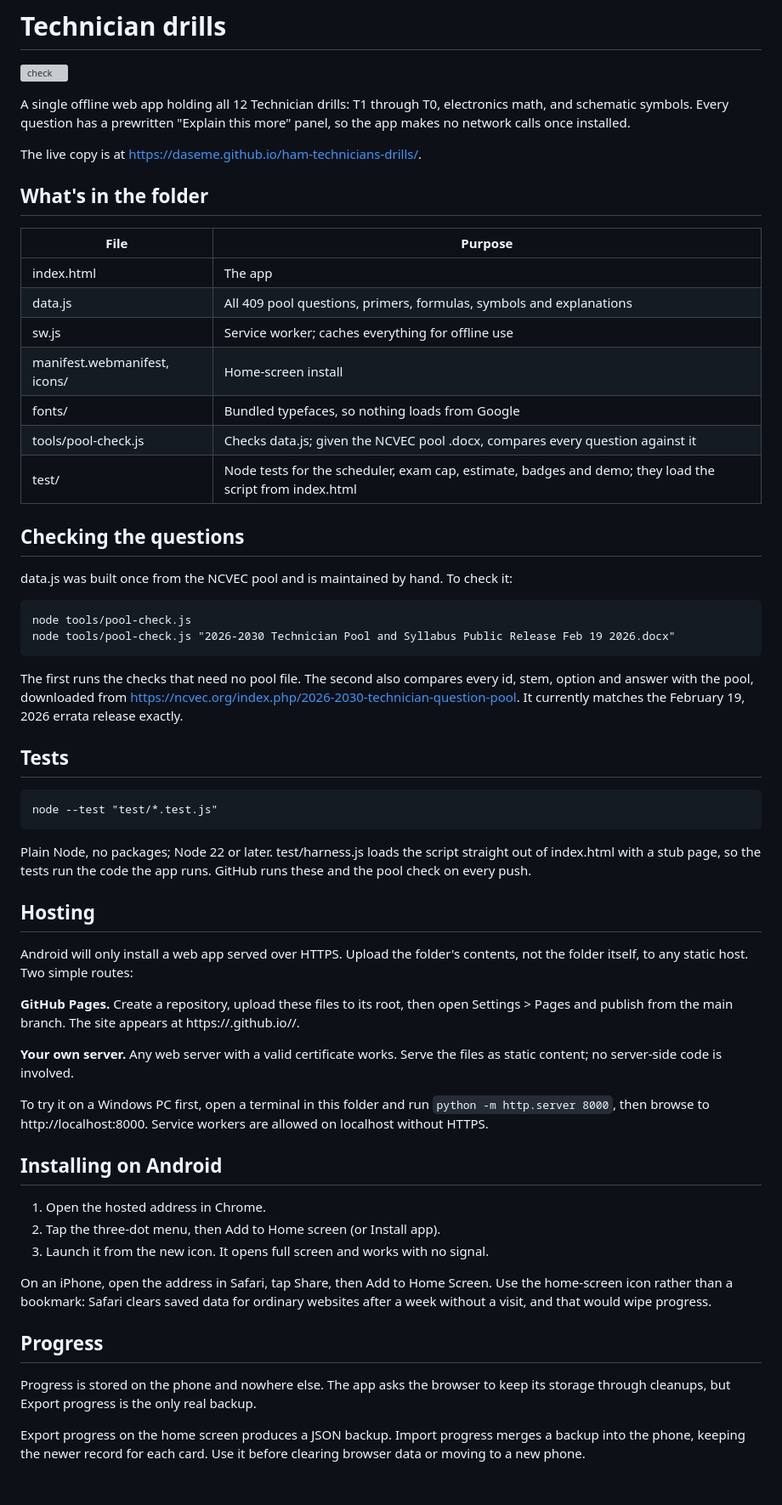
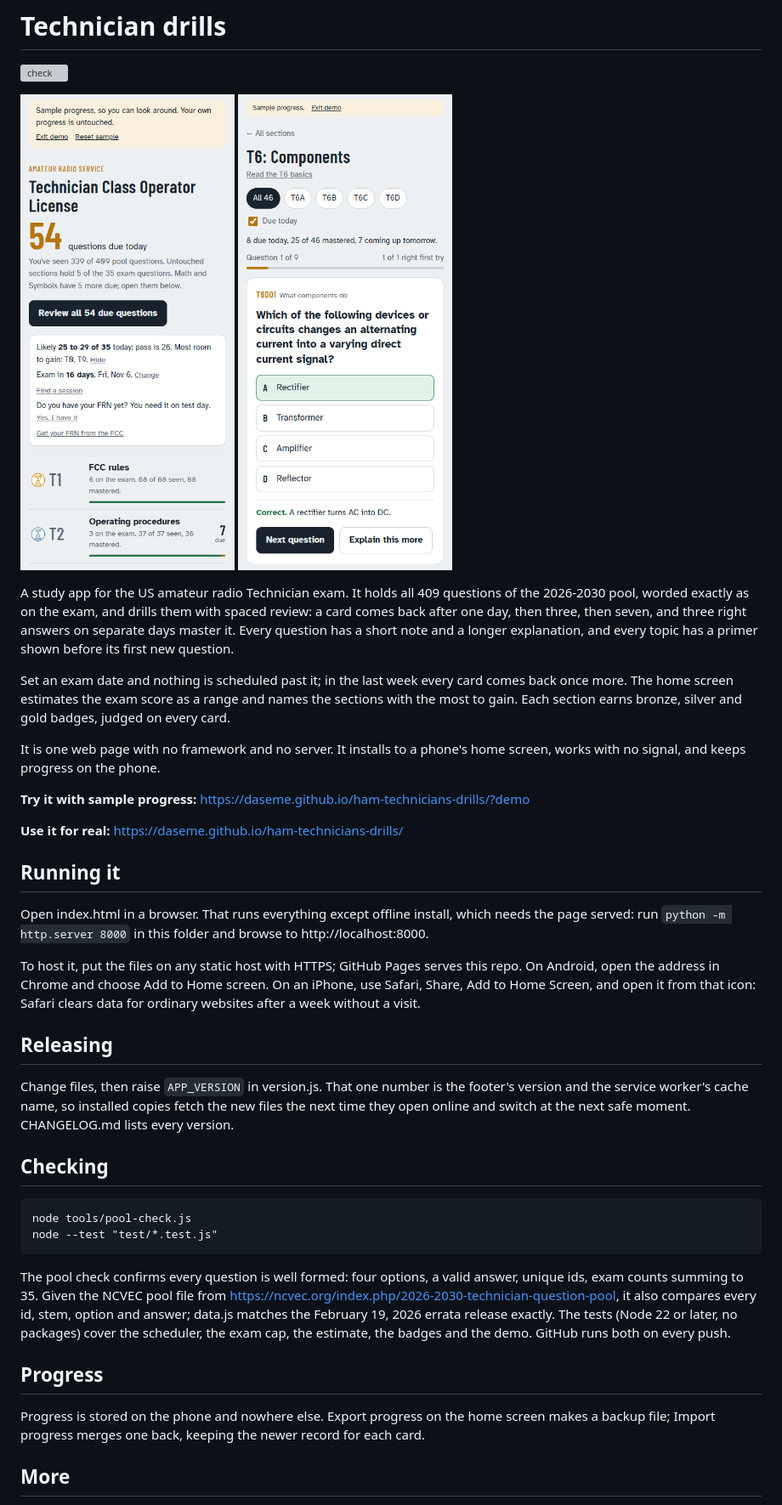
Before and after one commit to daseme/ham-drills, a Markdown page: README.md, the part around one of its changes. Shown at 85% size. GitHub-like rendering; pictures changed too: docs/screenshots/drill.png (added), docs/screenshots/home.png (added); grey boxes are pictures that could not be loaded.

Commit message:
README rewritten: screenshots, what it is, demo link, running, releasing, checking
Detail on screens, badges and the estimate moves to ARCHITECTURE.md.

Co-Authored-By: Claude Opus 5.5 <noreply@anthropic.com>

```diff
--- a/README.md
+++ b/README.md
@@ -2,58 +2,41 @@
 
 [![check](https://github.com/daseme/ham-technicians-drills/actions/workflows/check.yml/badge.svg)](https://github.com/daseme/ham-technicians-drills/actions/workflows/check.yml)
 
-A single offline web app holding all 12 Technician drills: T1 through T0, electronics math, and schematic symbols. Every question has a prewritten "Explain this more" panel, so the app makes no network calls once installed.
+<p>
+<img src="docs/screenshots/home.png" width="300" alt="Home screen with sample progress: 54 questions due, an estimate of 25 to 29 of 35, an exam 16 days out">
+<img src="docs/screenshots/drill.png" width="300" alt="A T6 drill card answered correctly, with the short explanation and Explain this more">
+</p>
 
-The live copy is at https://daseme.github.io/ham-technicians-drills/.
+A study app for the US amateur radio Technician exam. It holds all 409 questions of the 2026-2030 pool, worded exactly as on the exam, and drills them with spaced review: a card comes back after one day, then three, then seven, and three right answers on separate days master it. Every question has a short note and a longer explanation, and every topic has a primer shown before its first new question.
 
-## What's in the folder
+Set an exam date and nothing is scheduled past it; in the last week every card comes back once more. The home screen estimates the exam score as a range and names the sections with the most to gain. Each section earns bronze, silver and gold badges, judged on every card.
 
-| File | Purpose |
-|---|---|
-| index.html | The app |
-| data.js | All 409 pool questions, primers, formulas, symbols and explanations |
-| sw.js | Service worker; caches everything for offline use |
-| manifest.webmanifest, icons/ | Home-screen install |
-| fonts/ | Bundled typefaces, so nothing loads from Google |
-| tools/pool-check.js | Checks data.js; given the NCVEC pool .docx, compares every question against it |
-| test/ | Node tests for the scheduler, exam cap, estimate, badges and demo; they load the script from index.html |
+It is one web page with no framework and no server. It installs to a phone's home screen, works with no signal, and keeps progress on the phone.
 
-## Checking the questions
+**Try it with sample progress:** https://daseme.github.io/ham-technicians-drills/?demo
 
-data.js was built once from the NCVEC pool and is maintained by hand. To check it:
+**Use it for real:** https://daseme.github.io/ham-technicians-drills/
+
+## Running it
+
+Open index.html in a browser. That runs everything except offline install, which needs the page served: run `python -m http.server 8000` in this folder and browse to http://localhost:8000.
+
+To host it, put the files on any static host with HTTPS; GitHub Pages serves this repo. On Android, open the address in Chrome and choose Add to Home screen. On an iPhone, use Safari, Share, Add to Home Screen, and open it from that icon: Safari clears data for ordinary websites after a week without a visit.
+
+## Releasing
+
+Change files, then raise `APP_VERSION` in version.js. That one number is the footer's version and the service worker's cache name, so installed copies fetch the new files the next time they open online and switch at the next safe moment. CHANGELOG.md lists every version.
+
+## Checking
 
     node tools/pool-check.js
-    node tools/pool-check.js "2026-2030 Technician Pool and Syllabus Public Release Feb 19 2026.docx"
-
-The first runs the checks that need no pool file. The second also compares every id, stem, option and answer with the pool, downloaded from https://ncvec.org/index.php/2026-2030-technician-question-pool. It currently matches the February 19, 2026 errata release exactly.
-
-## Tests
-
     node --test "test/*.test.js"
 
-Plain Node, no packages; Node 22 or later. test/harness.js loads the script straight out of index.html with a stub page, so the tests run the code the app runs. GitHub runs these and the pool check on every push.
-
-## Hosting
-
-Android will only install a web app served over HTTPS. Upload the folder's contents, not the folder itself, to any static host. Two simple routes:
-
-**GitHub Pages.** Create a repository, upload these files to its root, then open Settings > Pages and publish from the main branch. The site appears at https://<username>.github.io/<repo>/.
-
-**Your own server.** Any web server with a valid certificate works. Serve the files as static content; no server-side code is involved.
-
-To try it on a Windows PC first, open a terminal in this folder and run `python -m http.server 8000`, then browse to http://localhost:8000. Service workers are allowed on localhost without HTTPS.
-
-## Installing on Android
-
-1. Open the hosted address in Chrome.
-2. Tap the three-dot menu, then Add to Home screen (or Install app).
-3. Launch it from the new icon. It opens full screen and works with no signal.
-
-On an iPhone, open the address in Safari, tap Share, then Add to Home Screen. Use the home-screen icon rather than a bookmark: Safari clears saved data for ordinary websites after a week without a visit, and that would wipe progress.
+The pool check confirms every question is well formed: four options, a valid answer, unique ids, exam counts summing to 35. Given the NCVEC pool file from https://ncvec.org/index.php/2026-2030-technician-question-pool, it also compares every id, stem, option and answer; data.js matches the February 19, 2026 errata release exactly. The tests (Node 22 or later, no packages) cover the scheduler, the exam cap, the estimate, the badges and the demo. GitHub runs both on every push.
 
 ## Progress
 
-Progress is stored on the phone and nowhere else. The app asks the browser to keep its storage through cleanups, but Export progress is the only real backup.
+Progress is stored on the phone and nowhere else. Export progress on the home screen makes a backup file; Import progress merges one back, keeping the newer record for each card.
 
-Export progress on the home screen produces a JSON backup. Import progress merges a backup into the phone, keeping the newer record for each card. Use it before clearing browser data or moving to a new phone.
+## More
 
```
Also changed, not shown: other parts of README.md (+1 -25 lines).
